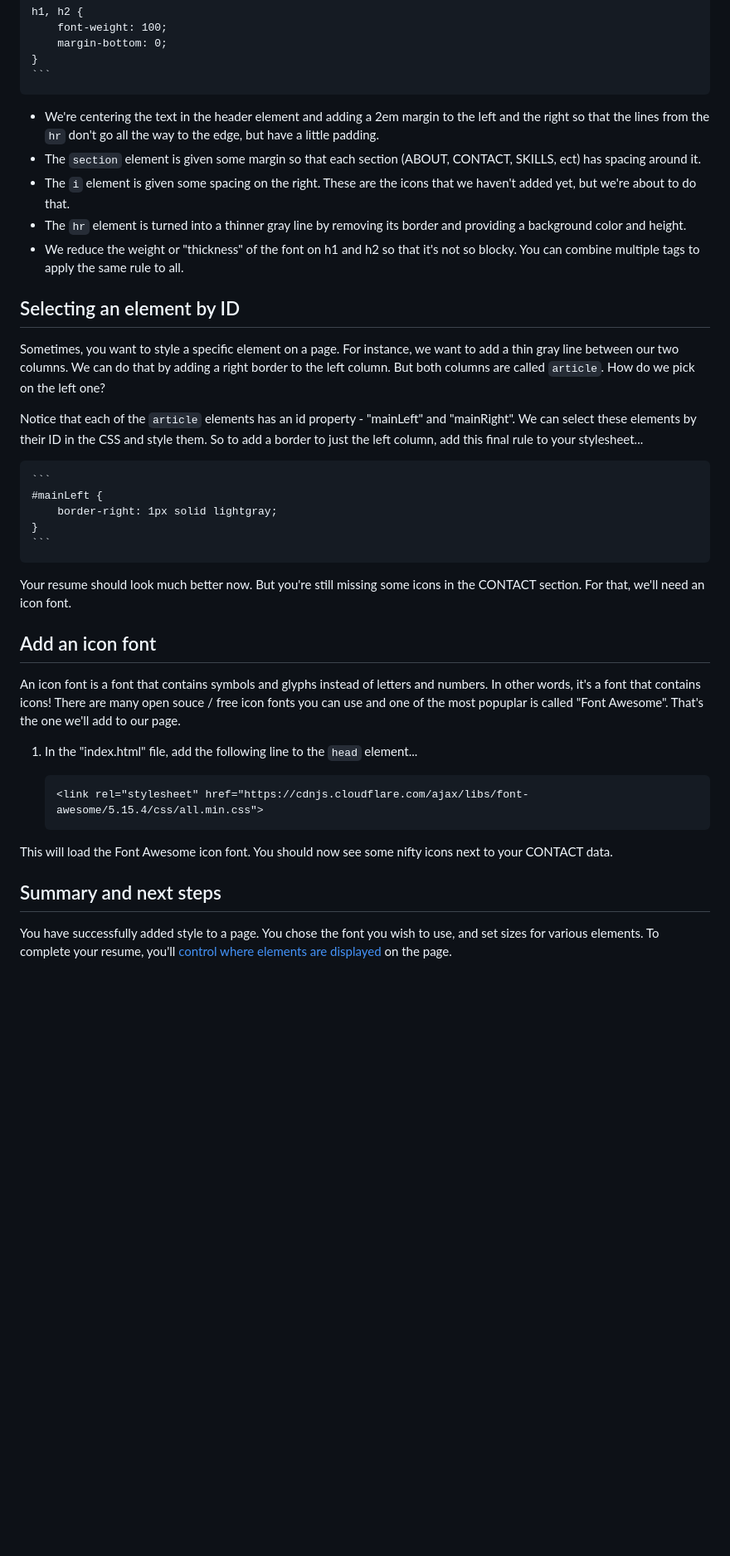
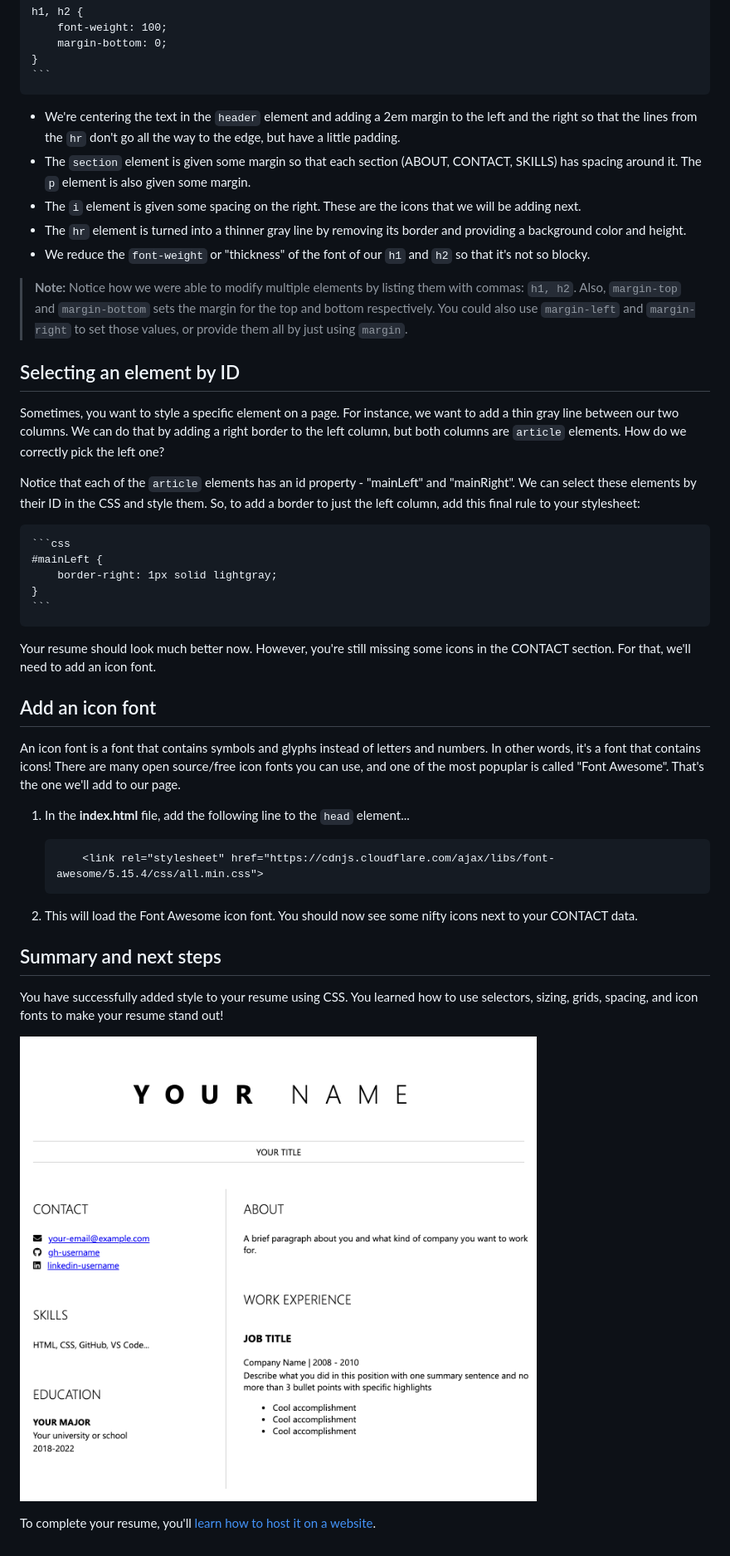
Before and after one commit to ornelladotcom/resume-website-workshop, a Markdown page: workshop/3-add-style.md, the part around the change printed below. Shown: that part at 83% size. Drawn GitHub-style; pictures changed too: workshop/media/final-result.png; blank space fills up the shorter version.

````diff
--- a/workshop/3-add-style.md
+++ b/workshop/3-add-style.md
@@ -110,38 +133,44 @@ Add the remaining style rules to add some padding around the elements on your pa
     }
     ```
 
-* We're centering the text in the header element and adding a 2em margin to the left and the right so that the lines from the `hr` don't go all the way to the edge, but have a little padding.
-* The `section` element is given some margin so that each section (ABOUT, CONTACT, SKILLS, ect) has spacing around it.
-* The `i` element is given some spacing on the right. These are the icons that we haven't added yet, but we're about to do that.
+* We're centering the text in the `header` element and adding a 2em margin to the left and the right so that the lines from the `hr` don't go all the way to the edge, but have a little padding.
+* The `section` element is given some margin so that each section (ABOUT, CONTACT, SKILLS) has spacing around it. The `p` element is also given some margin.
+* The `i` element is given some spacing on the right. These are the icons that we will be adding next.
 * The `hr` element is turned into a thinner gray line by removing its border and providing a background color and height.
-* We reduce the weight or "thickness" of the font on h1 and h2 so that it's not so blocky. You can combine multiple tags to apply the same rule to all.
+* We reduce the `font-weight` or "thickness" of the font of our `h1` and `h2` so that it's not so blocky.
+
+> **Note:** Notice how we were able to modify multiple elements by listing them with commas: `h1, h2`. Also, `margin-top` and `margin-bottom` sets the margin for the top and bottom respectively. You could also use `margin-left` and `margin-right` to set those values, or provide them all by just using `margin`.
 
 ## Selecting an element by ID
 
-Sometimes, you want to style a specific element on a page. For instance, we want to add a thin gray line between our two columns. We can do that by adding a right border to the left column. But both columns are called `article`. How do we pick on the left one?
+Sometimes, you want to style a specific element on a page. For instance, we want to add a thin gray line between our two columns. We can do that by adding a right border to the left column, but both columns are `article` elements. How do we correctly pick the left one?
 
-Notice that each of the `article` elements has an id property - "mainLeft" and "mainRight". We can select these elements by their ID in the CSS and style them. So to add a border to just the left column, add this final rule to your stylesheet...
+Notice that each of the `article` elements has an id property - "mainLeft" and "mainRight". We can select these elements by their ID in the CSS and style them. So, to add a border to just the left column, add this final rule to your stylesheet:
 
-    ```
+    ```css
     #mainLeft {
         border-right: 1px solid lightgray;
     }
     ```
 
-Your resume should look much better now. But you're still missing some icons in the CONTACT section. For that, we'll need an icon font.
+Your resume should look much better now. However, you're still missing some icons in the CONTACT section. For that, we'll need to add an icon font.
 
 ## Add an icon font
 
-An icon font is a font that contains symbols and glyphs instead of letters and numbers. In other words, it's a font that contains icons! There are many open souce / free icon fonts you can use and one of the most popuplar is called "Font Awesome". That's the one we'll add to our page.
+An icon font is a font that contains symbols and glyphs instead of letters and numbers. In other words, it's a font that contains icons! There are many open source/free icon fonts you can use, and one of the most popuplar is called "Font Awesome". That's the one we'll add to our page.
 
-1. In the "index.html" file, add the following line to the `head` element...
+1. In the **index.html** file, add the following line to the `head` element...
 
-    ```
-    <link rel="stylesheet" href="https://cdnjs.cloudflare.com/ajax/libs/font-awesome/5.15.4/css/all.min.css">
+    ```html
+        <link rel="stylesheet" href="https://cdnjs.cloudflare.com/ajax/libs/font-awesome/5.15.4/css/all.min.css">
     ```
 
-This will load the Font Awesome icon font. You should now see some nifty icons next to your CONTACT data.
+1. This will load the Font Awesome icon font. You should now see some nifty icons next to your CONTACT data.
 
 ## Summary and next steps
 
-You have successfully added style to a page. You chose the font you wish to use, and set sizes for various elements. To complete your resume, you'll [control where elements are displayed](./4-location.md) on the page.
+You have successfully added style to your resume using CSS. You learned how to use selectors, sizing, grids, spacing, and icon fonts to make your resume stand out!
+
+![Screenshot of the final page](./media/final-result.png)
+
+To complete your resume, you'll [learn how to host it on a website](./4-creating-website.md).
````
Also changed, not shown: other parts of workshop/3-add-style.md (+40 -17 lines), workshop/1-create-html.md (+5 -7 lines), workshop/2-add-content.md (+30 -16 lines), workshop/4-location.md (deleted, +0 -82 lines), workshop/4-creating-website.md (renamed from workshop/5-creating-website.md), workshop/media/columns.png (deleted), workshop/media/swing.png (deleted), 3 other files.
